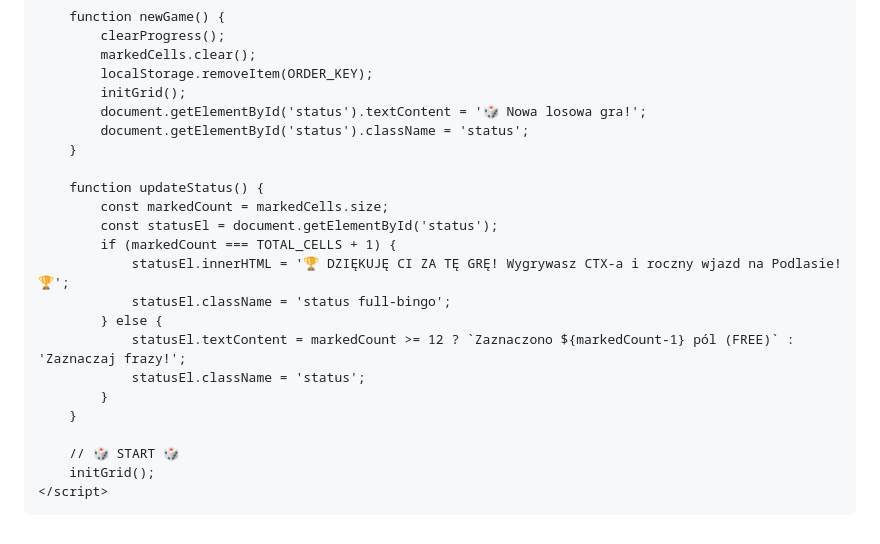
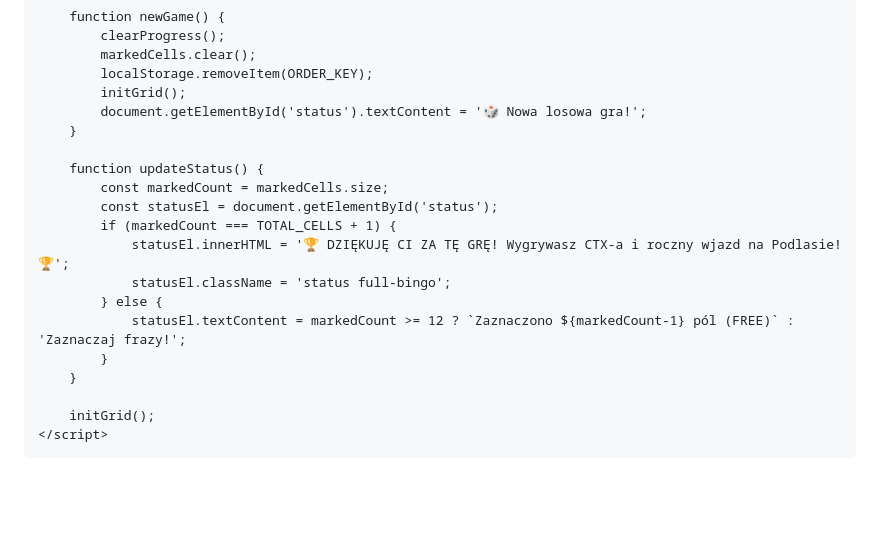
Before and after one commit to marcellemanski/marcel.lemanski.bingo2026.io, a Markdown page: README.md, the part around one of its changes. Drawn GitHub-style; blank space fills up the shorter version.

```diff
--- a/README.md
+++ b/README.md
@@ -238,7 +300,6 @@
             localStorage.removeItem(ORDER_KEY);
             initGrid();
             document.getElementById('status').textContent = '🎲 Nowa losowa gra!';
-            document.getElementById('status').className = 'status';
         }
 
         function updateStatus() {
@@ -249,11 +310,9 @@
                 statusEl.className = 'status full-bingo';
             } else {
                 statusEl.textContent = markedCount >= 12 ? `Zaznaczono ${markedCount-1} pól (FREE)` : 'Zaznaczaj frazy!';
-                statusEl.className = 'status';
             }
         }
 
-        // 🎲 START 🎲
         initGrid();
     </script>
 </body>
```
Also changed, not shown: other parts of README.md (+139 -77 lines).
